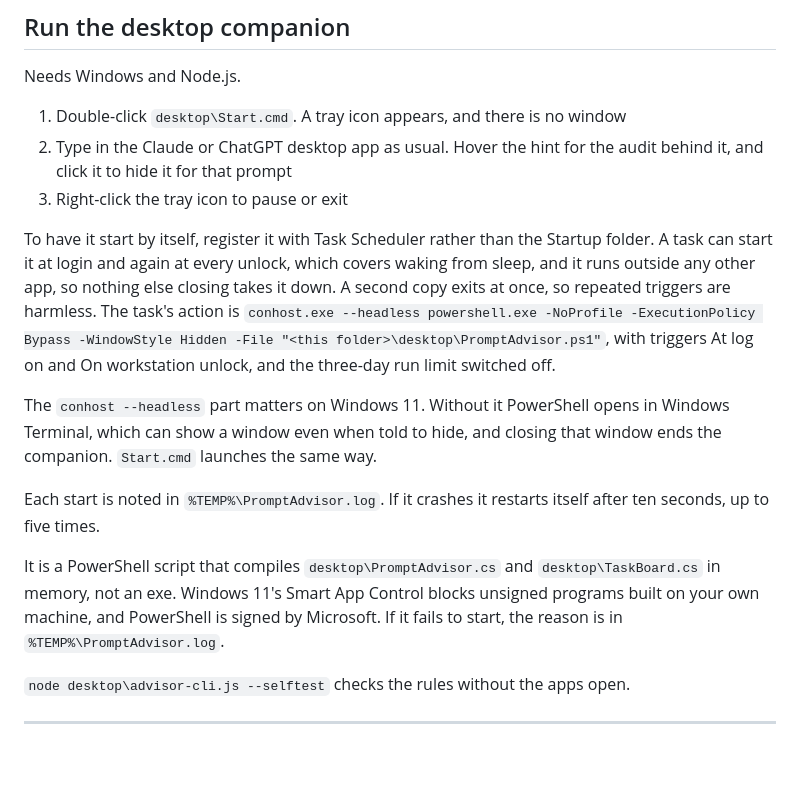
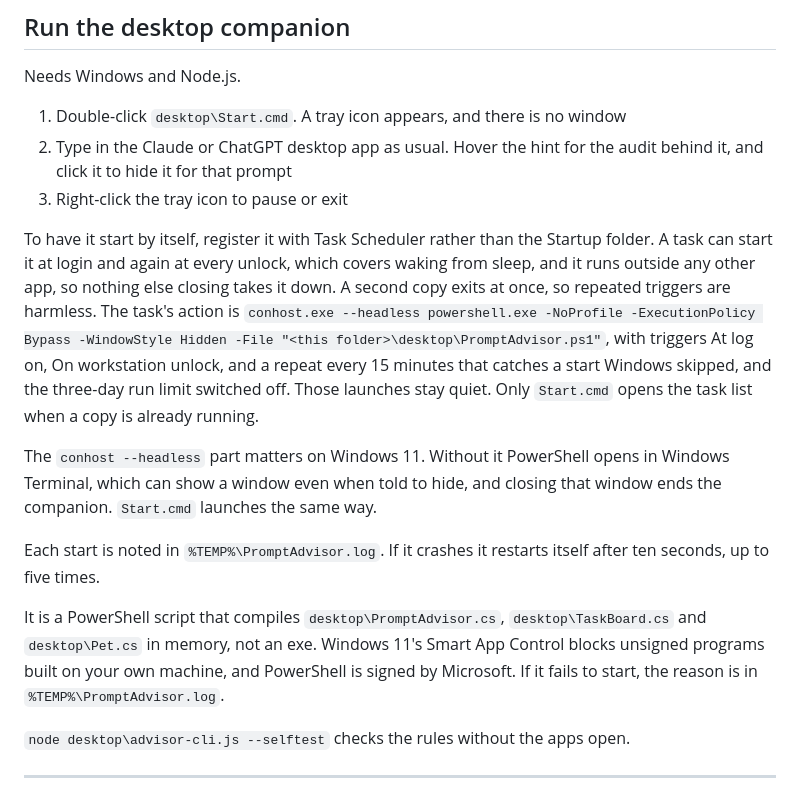
Before and after one commit to deepithbr/prompt-navigator, a Markdown page: README.md, the part around one of its changes. Rendered like a GitHub page; blank space fills up the shorter version.

```diff
--- a/README.md
+++ b/README.md
@@ -168,13 +168,13 @@ Needs Windows and Node.js.
 2. Type in the Claude or ChatGPT desktop app as usual. Hover the hint for the audit behind it, and click it to hide it for that prompt
 3. Right-click the tray icon to pause or exit
 
-To have it start by itself, register it with Task Scheduler rather than the Startup folder. A task can start it at login and again at every unlock, which covers waking from sleep, and it runs outside any other app, so nothing else closing takes it down. A second copy exits at once, so repeated triggers are harmless. The task's action is `conhost.exe --headless powershell.exe -NoProfile -ExecutionPolicy Bypass -WindowStyle Hidden -File "<this folder>\desktop\PromptAdvisor.ps1"`, with triggers At log on and On workstation unlock, and the three-day run limit switched off.
+To have it start by itself, register it with Task Scheduler rather than the Startup folder. A task can start it at login and again at every unlock, which covers waking from sleep, and it runs outside any other app, so nothing else closing takes it down. A second copy exits at once, so repeated triggers are harmless. The task's action is `conhost.exe --headless powershell.exe -NoProfile -ExecutionPolicy Bypass -WindowStyle Hidden -File "<this folder>\desktop\PromptAdvisor.ps1"`, with triggers At log on, On workstation unlock, and a repeat every 15 minutes that catches a start Windows skipped, and the three-day run limit switched off. Those launches stay quiet. Only `Start.cmd` opens the task list when a copy is already running.
 
 The `conhost --headless` part matters on Windows 11. Without it PowerShell opens in Windows Terminal, which can show a window even when told to hide, and closing that window ends the companion. `Start.cmd` launches the same way.
 
 Each start is noted in `%TEMP%\PromptAdvisor.log`. If it crashes it restarts itself after ten seconds, up to five times.
 
-It is a PowerShell script that compiles `desktop\PromptAdvisor.cs` and `desktop\TaskBoard.cs` in memory, not an exe. Windows 11's Smart App Control blocks unsigned programs built on your own machine, and PowerShell is signed by Microsoft. If it fails to start, the reason is in `%TEMP%\PromptAdvisor.log`.
+It is a PowerShell script that compiles `desktop\PromptAdvisor.cs`, `desktop\TaskBoard.cs` and `desktop\Pet.cs` in memory, not an exe. Windows 11's Smart App Control blocks unsigned programs built on your own machine, and PowerShell is signed by Microsoft. If it fails to start, the reason is in `%TEMP%\PromptAdvisor.log`.
 
 `node desktop\advisor-cli.js --selftest` checks the rules without the apps open.
 
```
Also changed, not shown: other parts of README.md (+5 -5 lines), docs/screenshots/taskbar-button.png (deleted), docs/screenshots/taskbar-crane.png (added), 1 other file.
